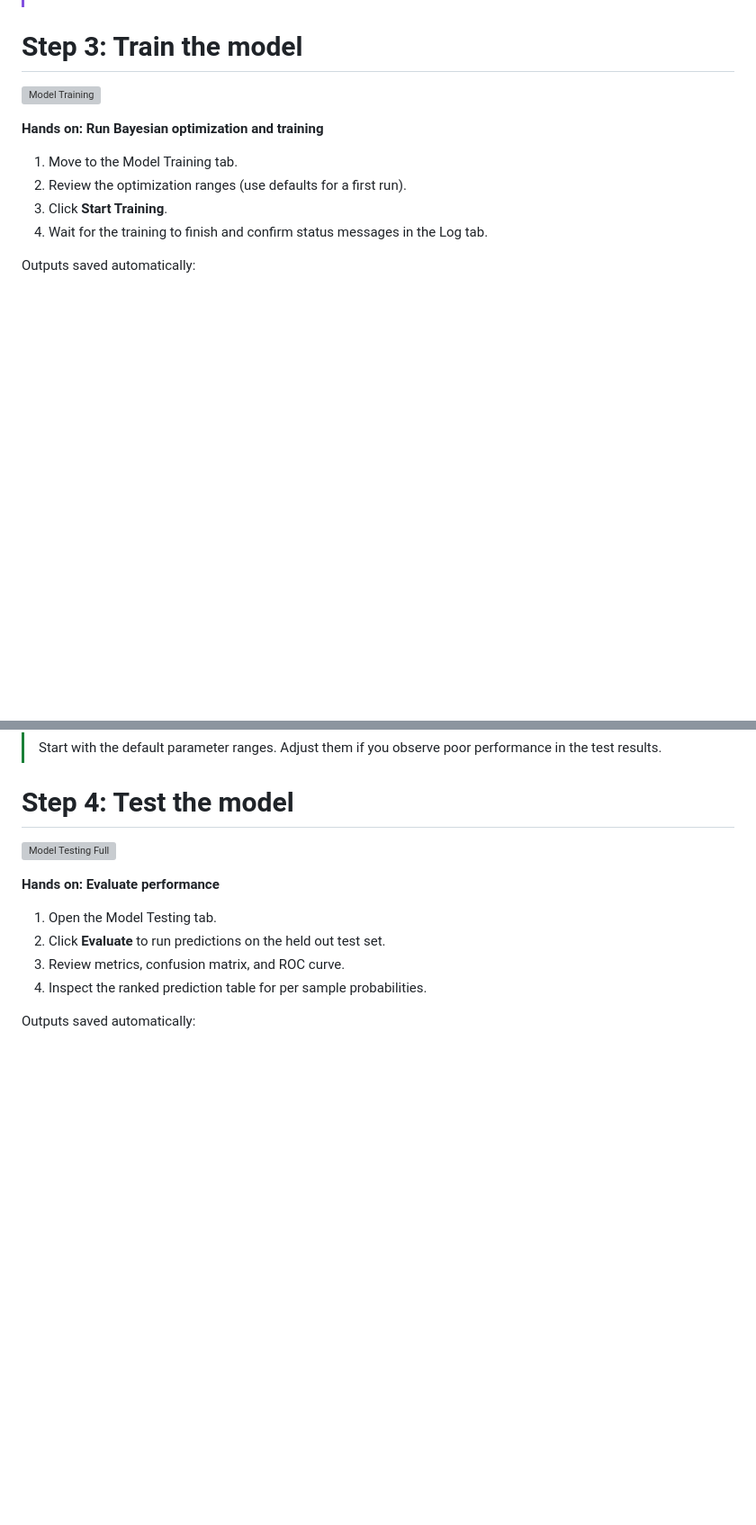
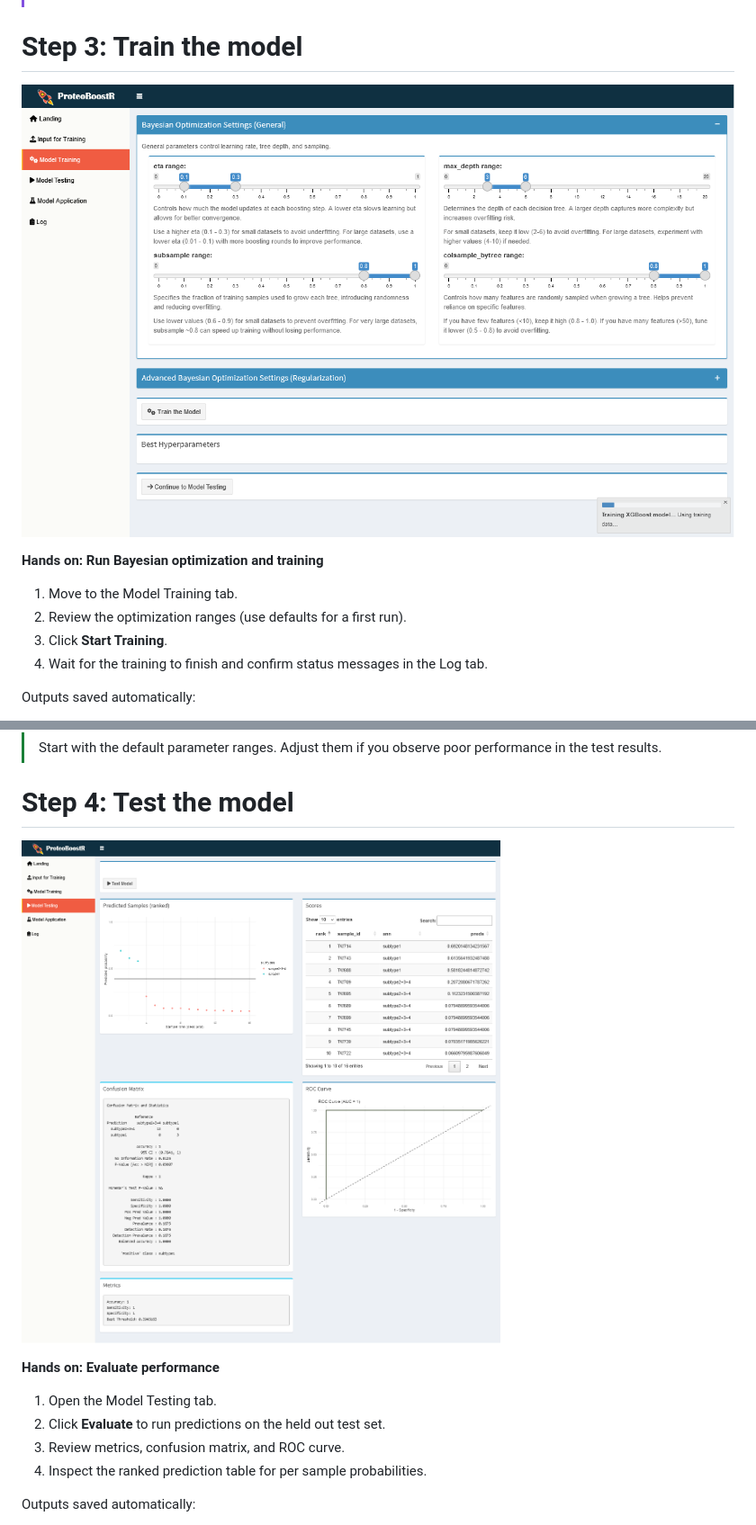
Before and after one commit to SchillingLabProteomics/ProteoBoostR, a Markdown page: training/TRAINING.md, 2 parts joined by grey strips. Shown at 90% size. GitHub-like rendering; blank space fills up the shorter version; grey boxes are pictures that could not be loaded.

```diff
--- a/training/TRAINING.md
+++ b/training/TRAINING.md
@@ -66,7 +66,7 @@ Use the LUAD example dataset in `LUAD_testcase/`:
 
 # Step 3: Train the model
 
-![Model Training](training/3_Model_Training.png)
+![Model Training](./3_Model_Training.png)
 
 **Hands on: Run Bayesian optimization and training**
 1. Move to the Model Training tab.
@@ -84,7 +84,7 @@ Outputs saved automatically:
 
 # Step 4: Test the model
 
-![Model Testing Full](training/4_Model_Testing_full.png)
+![Model Testing Full](./4_Model_Testing_full.png)
 
 **Hands on: Evaluate performance**
 1. Open the Model Testing tab.
```
Also changed, not shown: other parts of training/TRAINING.md (+3 -3 lines).
